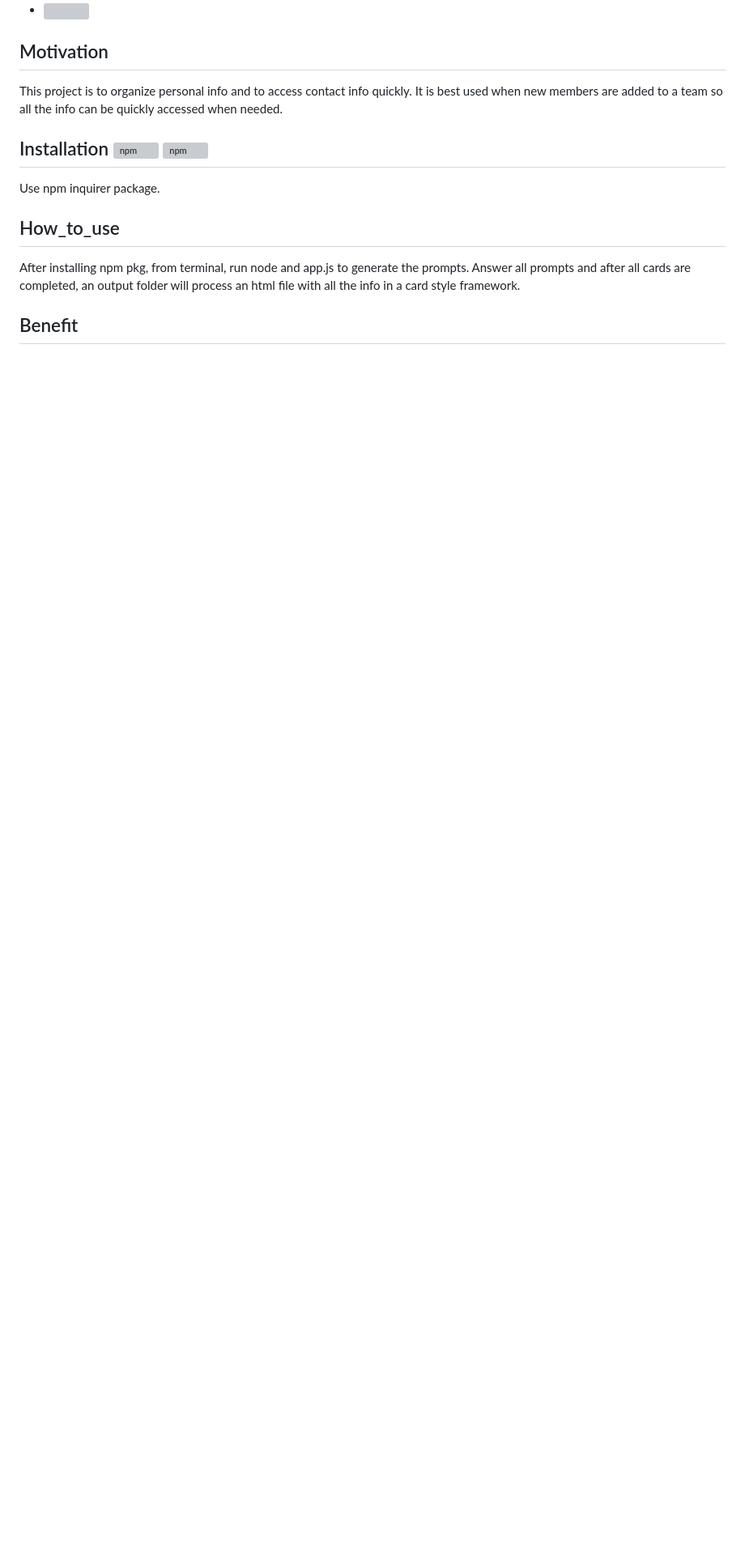
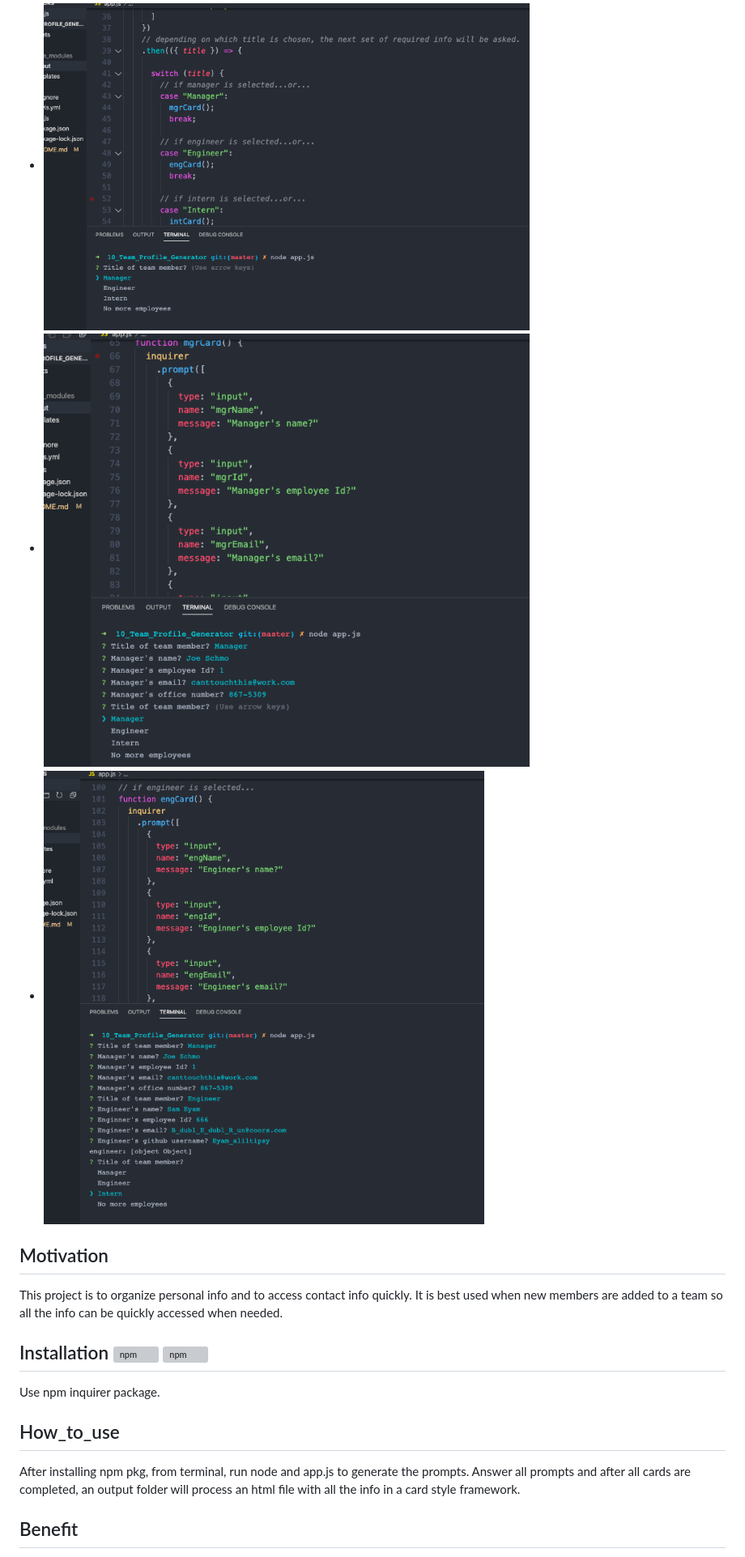
Before and after one commit to jmeggles/10_Team_Digital_Rolodex, a Markdown page: README.md, the part around the change printed below. Shown: that part at 81% size. GitHub-like rendering; pictures changed too: assets/images/screenshot2.png (added), assets/images/screenshot3.png (added), assets/images/screenshot4.png (added); blank space fills up the shorter version; grey boxes are pictures that could not be loaded.

```diff
--- a/README.md
+++ b/README.md
@@ -25,6 +25,8 @@
   - ![](https://media.giphy.com/media/givH9vKcj4Vwz94XJX/giphy.gif)
   - <img src="./assets/images/screenshot1.png" width=600>
   - <img src="./assets/images/screenshot2.png" width=600>
+  - <img src="./assets/images/screenshot3.png" width=600>
+  - <img src="./assets/images/screenshot4.png" width=600>
 
   ## Motivation
   This project is to organize personal info and to access contact info quickly.  It is best used when new members are added to a team so all the info can be quickly accessed when needed.
```
Also changed, not shown: other parts of README.md (+2 -2 lines), assets/images/screenshot1.png (added), 1 other file.
